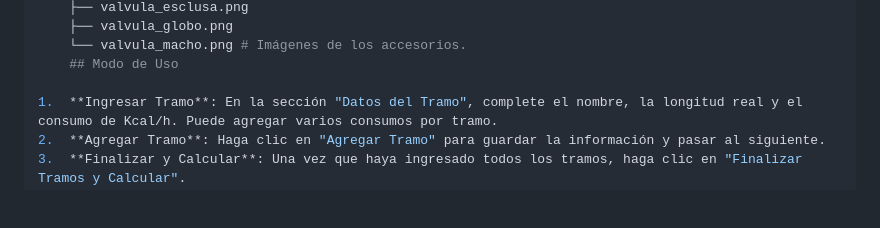
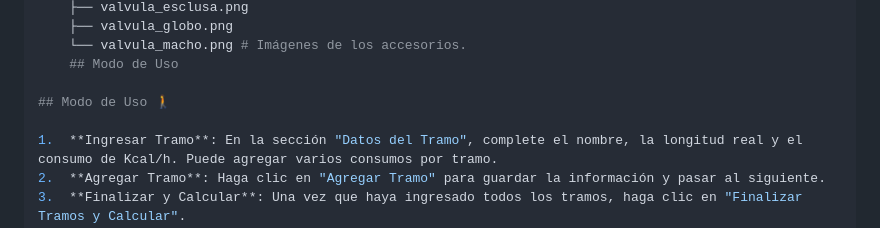
Before and after one commit to LitoLitoLito/diametro_Gas_Natural, a Markdown page: README.md, the part around the change. Rendered like a GitHub page; blank space fills up the shorter version.

Commit message:
modificacion readme 2

```diff
--- a/README.md
+++ b/README.md
@@ -52,6 +52,8 @@ Esta es una aplicación web interactiva diseñada para ingenieros, técnicos y e
     └── valvula_macho.png # Imágenes de los accesorios.
     ## Modo de Uso
 
+## Modo de Uso 🚶
+
 1.  **Ingresar Tramo**: En la sección "Datos del Tramo", complete el nombre, la longitud real y el consumo de Kcal/h. Puede agregar varios consumos por tramo.
 2.  **Agregar Tramo**: Haga clic en "Agregar Tramo" para guardar la información y pasar al siguiente.
 3.  **Finalizar y Calcular**: Una vez que haya ingresado todos los tramos, haga clic en "Finalizar Tramos y Calcular".
```
